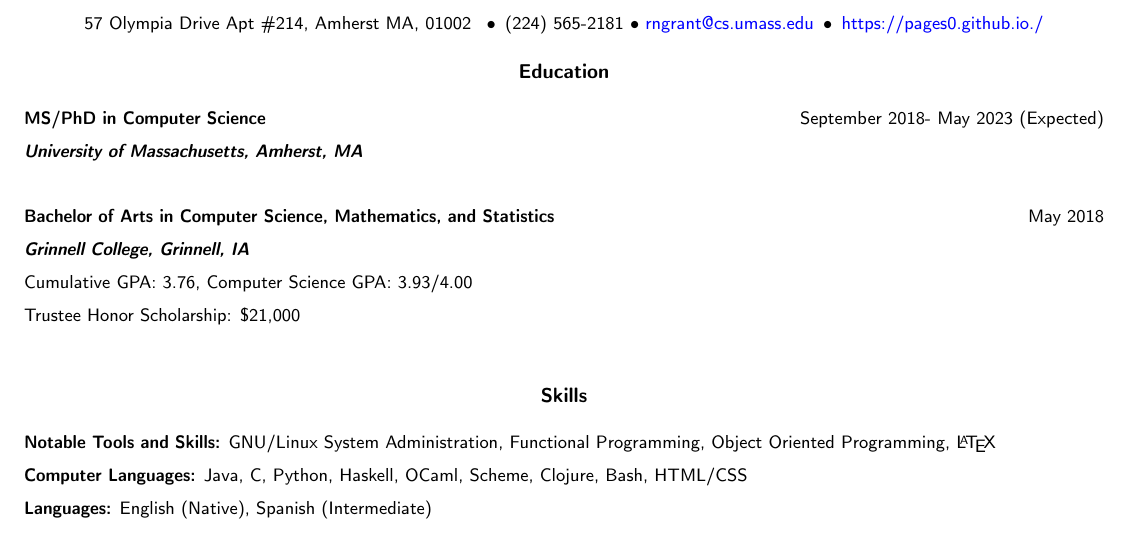
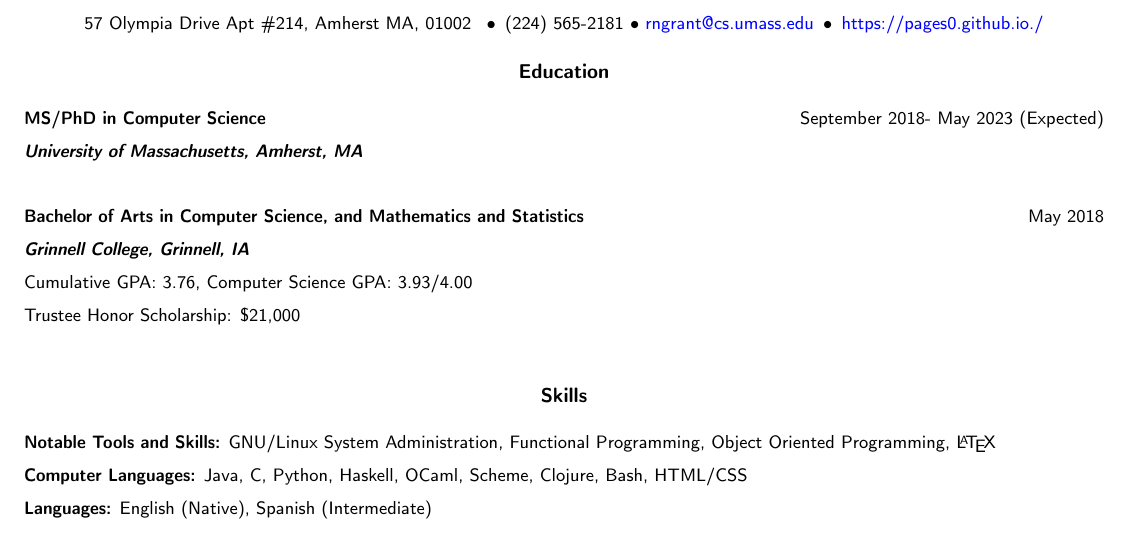
Before and after one commit to rngrant/rngrant.github.io, a LaTeX CV (Resume/resume.tex): part of page 1 of 2, cut so that both start at the same text. Compiled offline with pdfLaTeX.

Commit message:
updated CV

```diff
--- a/Resume/resume.tex
+++ b/Resume/resume.tex
@@ -42,7 +42,7 @@
 \textbf{MS/PhD in Computer Science}\hfill September 2018- May 2023 (Expected)\\
 \textbf{\textit{University of Massachusetts, Amherst, MA}}\\
 
-\textbf{Bachelor of Arts in Computer Science, Mathematics, and Statistics}\hfill May 2018\\
+\textbf{Bachelor of Arts in Computer Science, and Mathematics and Statistics}\hfill May 2018\\
 \textbf{\textit{Grinnell College, Grinnell, IA}}\\
 Cumulative GPA: 3.76, Computer Science GPA: 3.93/4.00  \\
 Trustee Honor Scholarship: \$21,000 \\
```
Also changed, not shown: Resume/resume.pdf.
